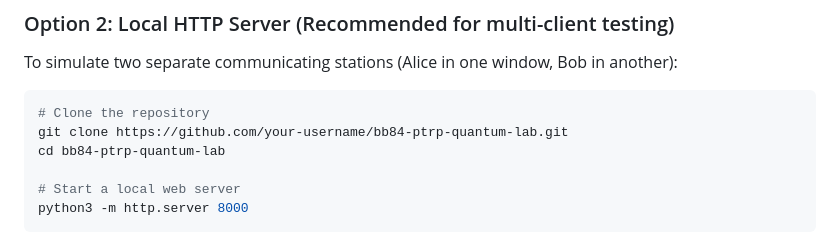
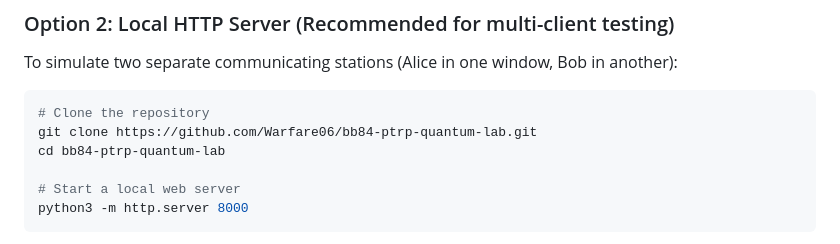
Before and after one commit to Warfare06/BB84-, a Markdown page: README.md, the part around the change. Drawn GitHub-style.

````diff
--- a/README.md
+++ b/README.md
@@ -63,7 +63,7 @@ Simply double-click `index.html` (or `standalone_demo.html`) in your file explor
 To simulate two separate communicating stations (Alice in one window, Bob in another):
 ```bash
 # Clone the repository
-git clone https://github.com/your-username/bb84-ptrp-quantum-lab.git
+git clone https://github.com/Warfare06/bb84-ptrp-quantum-lab.git
 cd bb84-ptrp-quantum-lab
 
 # Start a local web server
````
